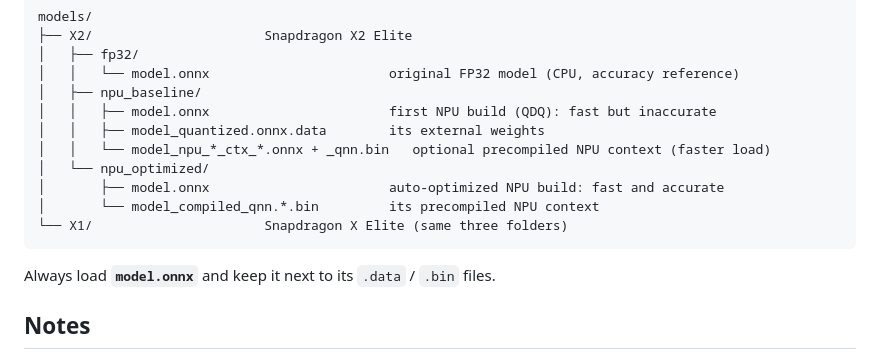
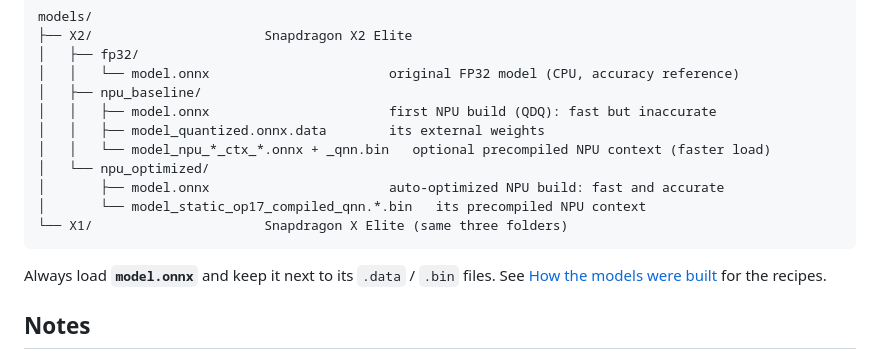
Before and after one commit to anatarnousk/Local-Agent-Assist-WinML, a Markdown page: models/README.md, the part around the change. GitHub-like rendering.

````diff
--- a/models/README.md
+++ b/models/README.md
@@ -17,11 +17,11 @@ models/
 │   │   └── model_npu_*_ctx_*.onnx + _qnn.bin   optional precompiled NPU context (faster load)
 │   └── npu_optimized/
 │       ├── model.onnx                       auto-optimized NPU build: fast and accurate
-│       └── model_compiled_qnn.*.bin         its precompiled NPU context
+│       └── model_static_op17_compiled_qnn.*.bin   its precompiled NPU context
 └── X1/                      Snapdragon X Elite (same three folders)
 ```
 
-Always load **`model.onnx`** and keep it next to its `.data` / `.bin` files.
+Always load **`model.onnx`** and keep it next to its `.data` / `.bin` files. See [How the models were built](../README.md#how-the-models-were-built) for the recipes.
 
 ## Notes
 
````
Also changed, not shown: README.md (+51 -8 lines), docs/images/app-npu-optimized.png (added), 4 other files.
